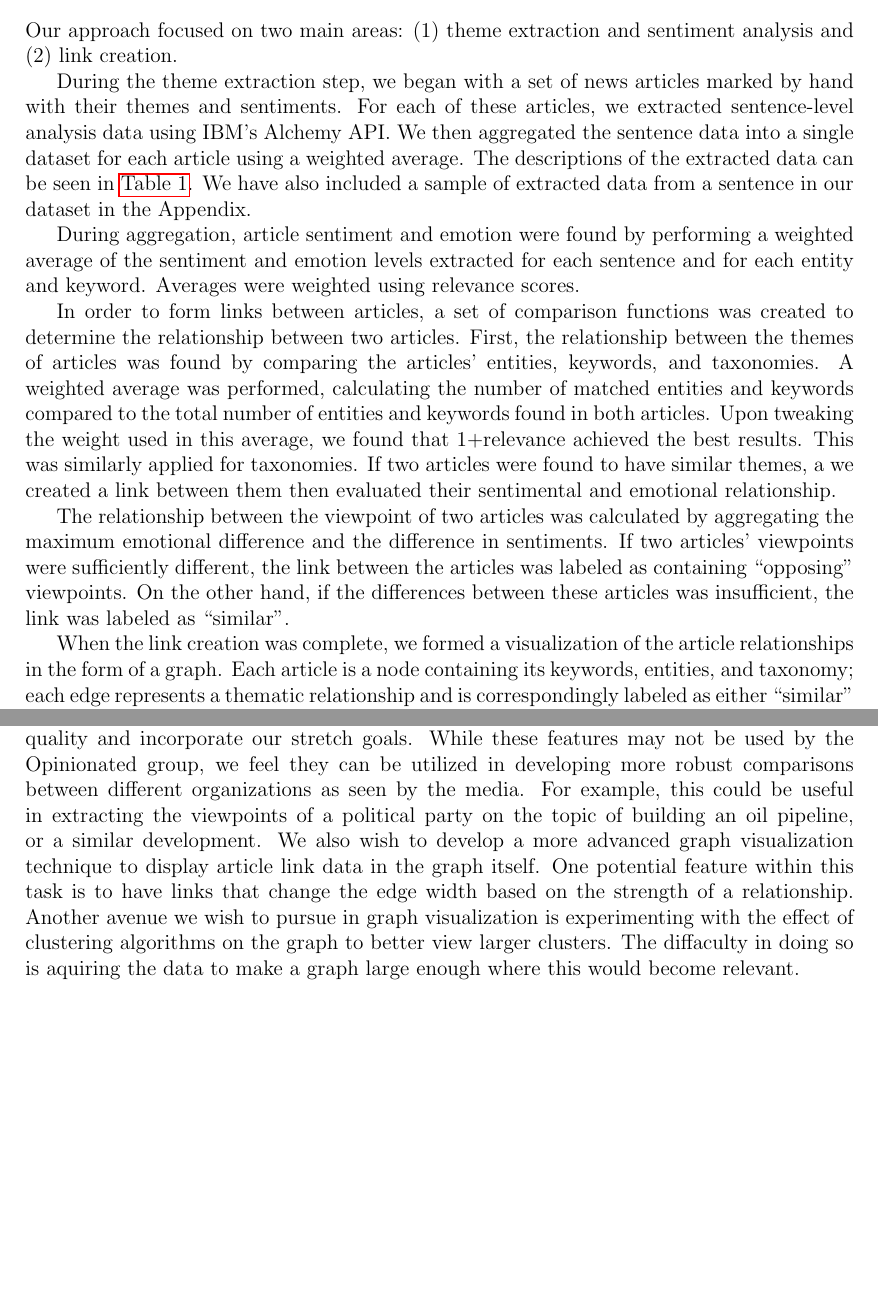
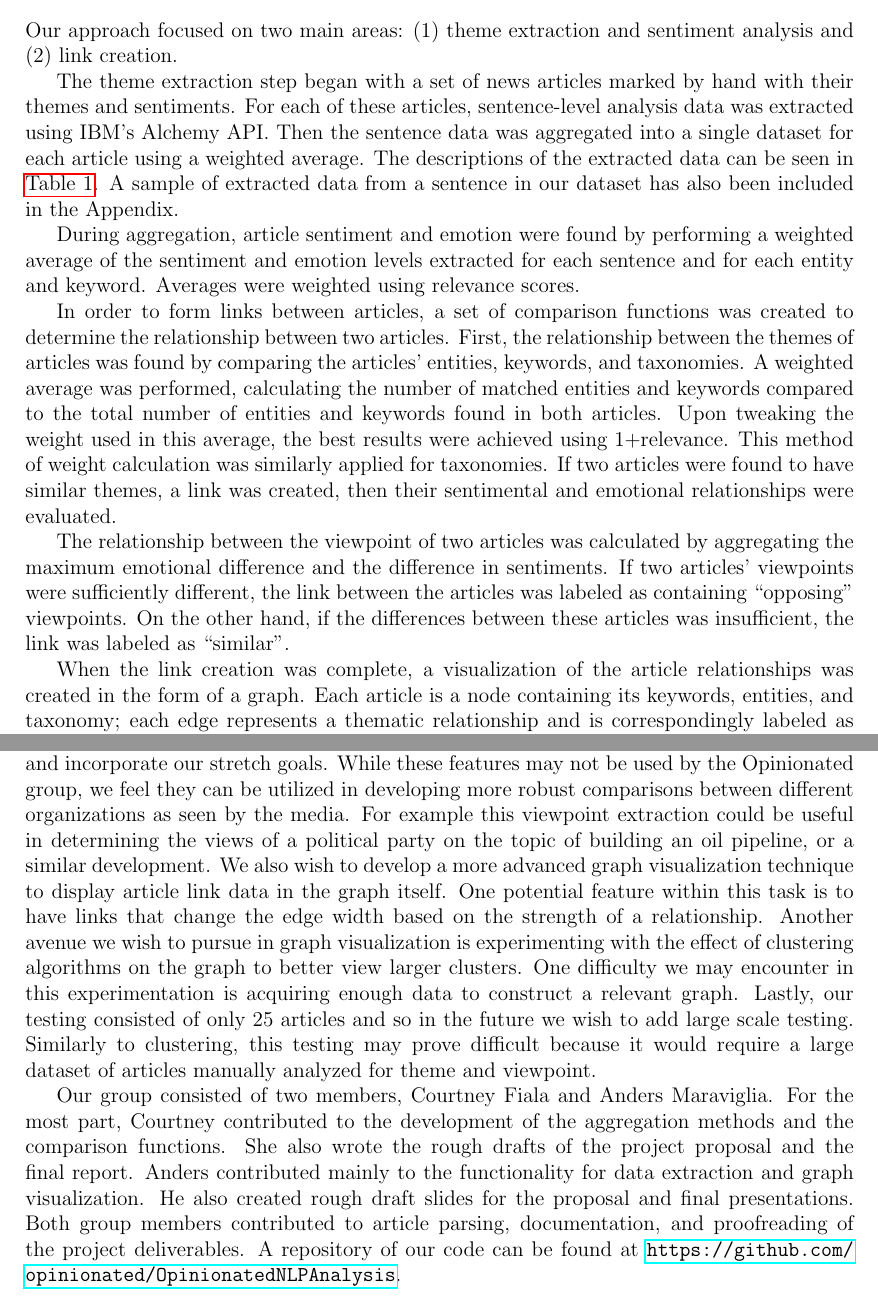
Before and after one commit to Goblincomet/Thematic-Sentiment-Analysis, a LaTeX document (report/report.tex): two parts of pages 2 and 4 of 7, joined at a grey line, cut so that both start at the same text, the shorter picture padded with empty space. Compiled offline with pdfLaTeX.

Commit message:
report is complete

```diff
--- a/report/report.tex
+++ b/report/report.tex
@@ -23,15 +23,15 @@ Our goal this semester was to create an in-depth theme extraction and sentiment
 \section{Approach}
 Our approach focused on two main areas: (1) theme extraction and sentiment analysis and (2) link creation.
 
-During the theme extraction step, we began with a set of news articles marked by hand with their themes and sentiments. For each of these articles, we extracted sentence-level analysis data using IBM's Alchemy API. We then aggregated the sentence data into a single dataset for each article using a weighted average. The descriptions of the extracted data can be seen in \hyperref[table:features]{Table 1}. We have also included a sample of extracted data from a sentence in our dataset in the Appendix.
+The theme extraction step began with a set of news articles marked by hand with their themes and sentiments. For each of these articles, sentence-level analysis data was extracted using IBM's Alchemy API. Then the sentence data was aggregated into a single dataset for each article using a weighted average. The descriptions of the extracted data can be seen in \hyperref[table:features]{Table 1}. A sample of extracted data from a sentence in our dataset has also been included in the Appendix.
 
 During aggregation, article sentiment and emotion were found by performing a weighted average of the sentiment and emotion levels extracted for each sentence and for each entity and keyword. Averages were weighted using relevance scores.
 
-In order to form links between articles, a set of comparison functions was created to determine the relationship between two articles. First, the relationship between the themes of articles was found by comparing the articles' entities, keywords, and taxonomies. A weighted average was performed, calculating the number of matched entities and keywords compared to the total number of entities and keywords found in both articles. Upon tweaking the weight used in this average, we found that 1+relevance achieved the best results. This was similarly applied for taxonomies. If two articles were found to have similar themes, a we created a link between them then evaluated their sentimental and emotional relationship.
+In order to form links between articles, a set of comparison functions was created to determine the relationship between two articles. First, the relationship between the themes of articles was found by comparing the articles' entities, keywords, and taxonomies. A weighted average was performed, calculating the number of matched entities and keywords compared to the total number of entities and keywords found in both articles. Upon tweaking the weight used in this average, the best results were achieved using 1+relevance. This method of weight calculation was similarly applied for taxonomies. If two articles were found to have similar themes, a link was created, then their sentimental and emotional relationships were evaluated.
 
 The relationship between the viewpoint of two articles was calculated by aggregating the maximum emotional difference and the difference in sentiments. If two articles' viewpoints were sufficiently different, the link between the articles was labeled as containing ``opposing'' viewpoints. On the other hand, if the differences between these articles was insufficient, the link was labeled as ``similar''.
 
-When the link creation was complete, we formed a visualization of the article relationships in the form of a graph. Each article is a node containing its keywords, entities, and taxonomy; each edge represents a thematic relationship and is correspondingly labeled as either ``similar'' or ``opposing'' based on the viewpoint relationship aggregation.
+When the link creation was complete, a visualization of the article relationships was created in the form of a graph. Each article is a node containing its keywords, entities, and taxonomy; each edge represents a thematic relationship and is correspondingly labeled as either ``similar'' or ``opposing'' based on the viewpoint relationship aggregation.
 
 \begin{table}
 	\begin{tabular}{|l|l|}\hline
@@ -82,7 +82,9 @@ We have reached our baseline goal to develop both:
 \end{itemize}
 We did not meet our stretch goals to extend our module further. We wished to extract the organizations and people mentioned in an article and determine each entity's viewpoint on the article topics. Thus given a set of articles, we can determine the general viewpoints of any particular organization mentioned across the entire set.
 
-In the future, we will continue to develop our module in order to improve our link quality and incorporate our stretch goals. While these features may not be used by the Opinionated group, we feel they can be utilized in developing more robust comparisons between different organizations as seen by the media. For example, this could be useful in extracting the viewpoints of a political party on the topic of building an oil pipeline, or a similar development. We also wish to develop a more advanced graph visualization technique to display article link data in the graph itself. One potential feature within this task is to have links that change the edge width based on the strength of a relationship.  Another avenue we wish to pursue in graph visualization is experimenting with the effect of clustering algorithms on the graph to better view larger clusters.  The diffaculty in doing so is aquiring the data to make a graph large enough where this would become relevant.
+In the future, we will continue to develop our module in order to improve our link quality and incorporate our stretch goals. While these features may not be used by the Opinionated group, we feel they can be utilized in developing more robust comparisons between different organizations as seen by the media. For example this viewpoint extraction could be useful in determining the views of a political party on the topic of building an oil pipeline, or a similar development. We also wish to develop a more advanced graph visualization technique to display article link data in the graph itself. One potential feature within this task is to have links that change the edge width based on the strength of a relationship. Another avenue we wish to pursue in graph visualization is experimenting with the effect of clustering algorithms on the graph to better view larger clusters. One difficulty we may encounter in this experimentation is acquiring enough data to construct a relevant graph. Lastly, our testing consisted of only 25 articles and so in the future we wish to add large scale testing. Similarly to clustering, this testing may prove difficult because it would require a large dataset of articles manually analyzed for theme and viewpoint.
+
+Our group consisted of two members, Courtney Fiala and Anders Maraviglia. For the most part, Courtney contributed to the development of the aggregation methods and the comparison functions. She also wrote the rough drafts of the project proposal and the final report. Anders contributed mainly to the functionality for data extraction and graph visualization. He also created rough draft slides for the proposal and final presentations. Both group members contributed to article parsing, documentation, and proofreading of the project deliverables. A repository of our code can be found at \url{https://github.com/opinionated/OpinionatedNLPAnalysis}.
 
 \newpage
 \section{Appendix}
```
Also changed, not shown: report/report.pdf.
